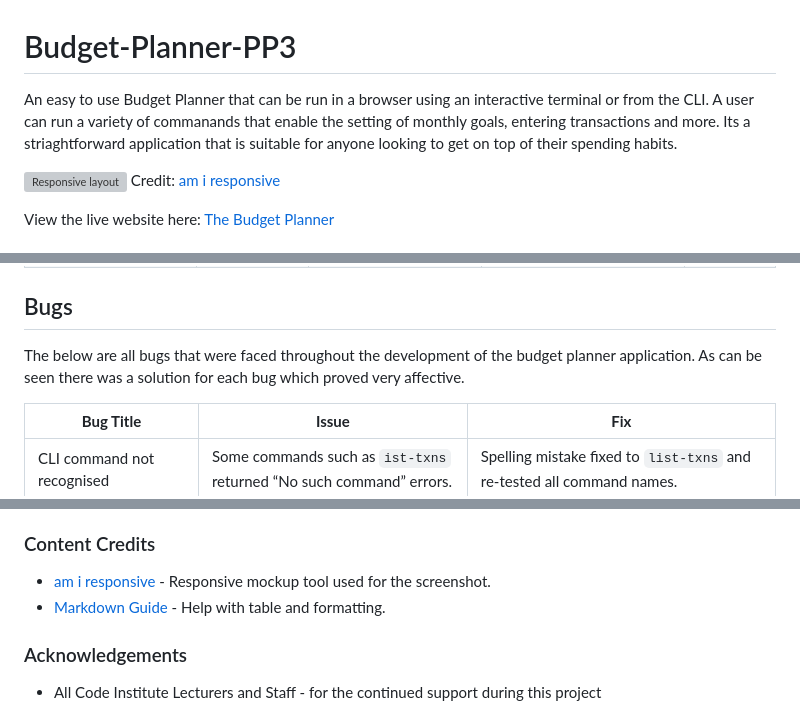
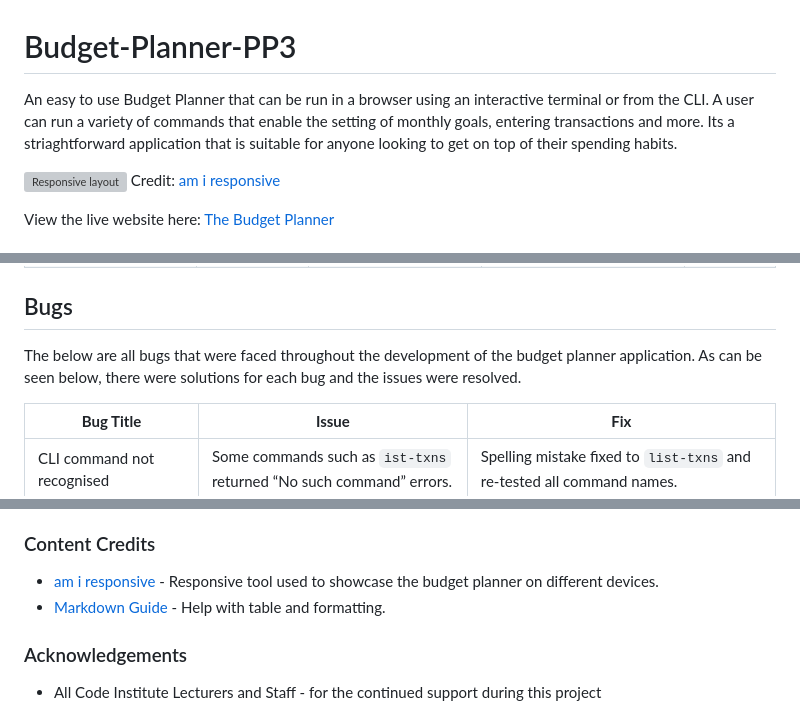
Before and after one commit to moranjohn-95/budget-planner, a Markdown page: README.md, 3 parts joined by grey strips. Rendered like a GitHub page; grey boxes are pictures that could not be loaded.

Commit message:
Add final touches to README file

```diff
--- a/README.md
+++ b/README.md
@@ -1,6 +1,6 @@
 # Budget-Planner-PP3
 
-An easy to use Budget Planner that can be run in a browser using an interactive terminal or from the CLI. A user can run a variety of commanands that enable the setting of monthly goals, entering transactions and more. Its a striaghtforward application that is suitable for anyone looking to get on top of their spending habits.
+An easy to use Budget Planner that can be run in a browser using an interactive terminal or from the CLI. A user can run a variety of commands that enable the setting of monthly goals, entering transactions and more. Its a striaghtforward application that is suitable for anyone looking to get on top of their spending habits.
 
 ![Responsive layout](assets/images/screenshots/am-i-responsive.png)
 Credit: [am i responsive](https://ui.dev/amiresponsive?url=https://budget-planner-p3-2560f12ec44b.herokuapp.com/terminal.html)
@@ -343,7 +343,7 @@ In the below table the results of the testing relating to user stories can be se
 | I want a quick reminder of commands. | menu/help | Type menu or help (or --help). | Clear guide with commands and short explanations is shown. | works as should |
 
 ## Bugs
-The below are all bugs that were faced throughout the development of the budget planner application. As can be seen there was a solution for each bug which proved very affective.
+The below are all bugs that were faced throughout the development of the budget planner application. As can be seen below, there were solutions for each bug and the issues were resolved.
 
 | **Bug Title**                          | **Issue**                                                                                             | **Fix**                                                                                               |
 | -------------------------------------- | ----------------------------------------------------------------------------------------------------- | ----------------------------------------------------------------------------------------------------- |
@@ -450,7 +450,7 @@ Your app will be live at: https://your-app-name.herokuapp.com/terminal.html
 
 ### Content Credits
 
-- [am i responsive](https://ui.dev/amiresponsive) - Responsive mockup tool used for the screenshot.
+- [am i responsive](https://ui.dev/amiresponsive) - Responsive tool used to showcase the budget planner on different devices.
 - [Markdown Guide](https://www.markdownguide.org/) - Help with table and formatting.
 
 ### Acknowledgements
```
